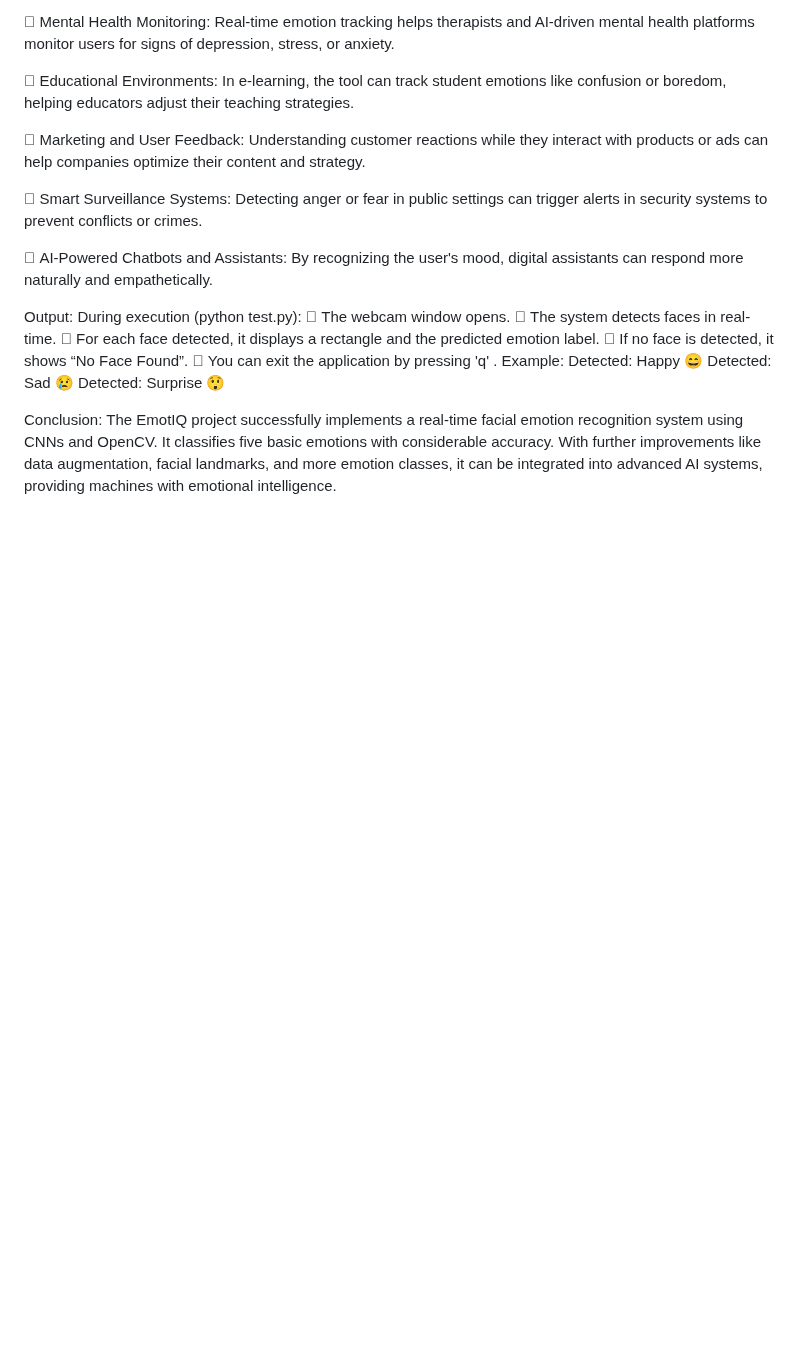
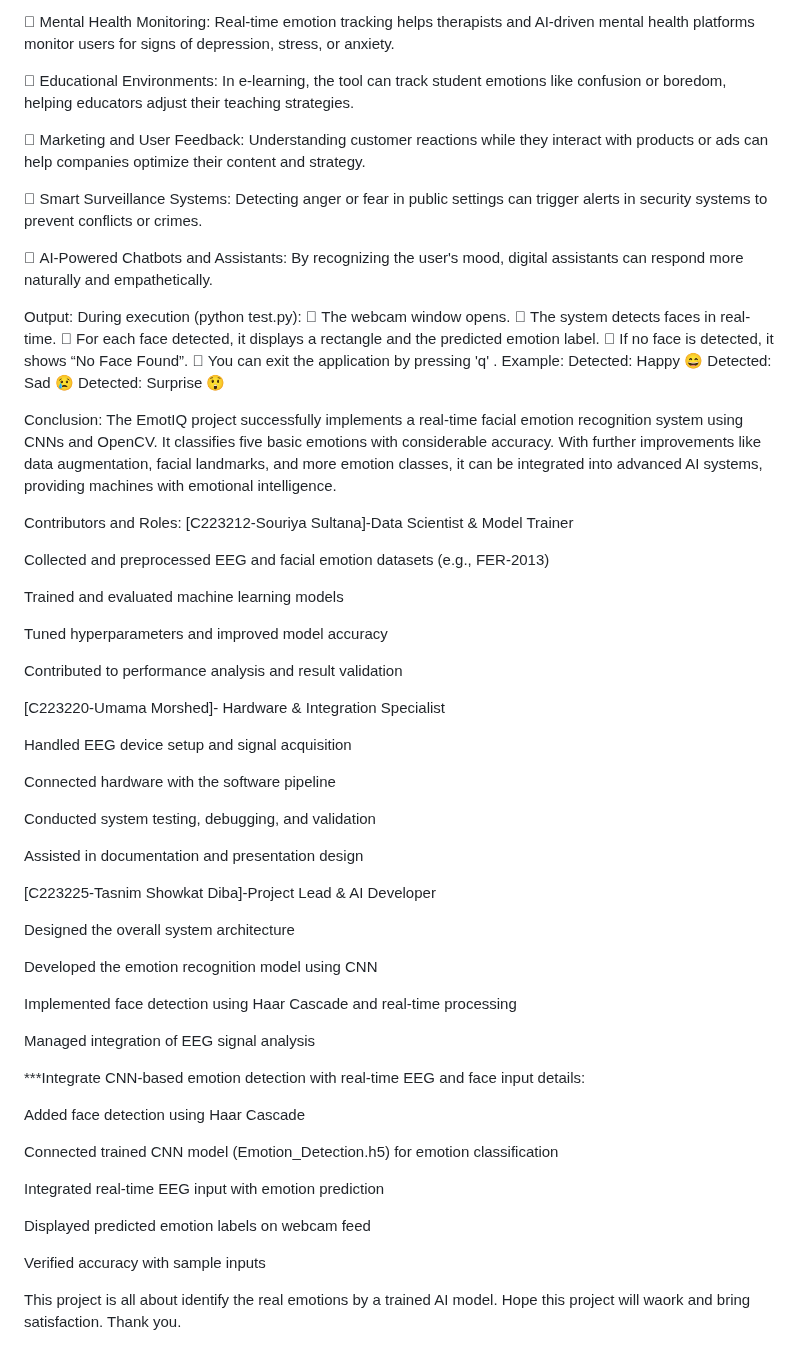
Before and after one commit to SaraKarim23/6AF-Artificial-Intelligence-LAB_CSE-3636-Spring-2025, a Markdown page: EmotIQ_SectionA/README.md, the part around the change. GitHub-like rendering; blank space fills up the shorter version.

```diff
--- a/EmotIQ_SectionA/README.md
+++ b/EmotIQ_SectionA/README.md
@@ -142,3 +142,51 @@ The EmotIQ project successfully implements a real-time facial emotion recognitio
 using CNNs and OpenCV. It classifies five basic emotions with considerable accuracy. With
 further improvements like data augmentation, facial landmarks, and more emotion classes, it
 can be integrated into advanced AI systems, providing machines with emotional intelligence.
+
+
+Contributors and Roles:
+[C223212-Souriya Sultana]-Data Scientist & Model Trainer
+
+Collected and preprocessed EEG and facial emotion datasets (e.g., FER-2013)
+
+Trained and evaluated machine learning models
+
+Tuned hyperparameters and improved model accuracy
+
+Contributed to performance analysis and result validation
+
+[C223220-Umama Morshed]- Hardware & Integration Specialist
+
+Handled EEG device setup and signal acquisition
+
+Connected hardware with the software pipeline
+
+Conducted system testing, debugging, and validation
+
+Assisted in documentation and presentation design
+
+[C223225-Tasnim Showkat Diba]-Project Lead & AI Developer
+
+Designed the overall system architecture
+
+Developed the emotion recognition model using CNN
+
+Implemented face detection using Haar Cascade and real-time processing
+
+Managed integration of EEG signal analysis
+
+ ***Integrate CNN-based emotion detection with real-time EEG and face input details:
+
+  Added face detection using Haar Cascade
+
+  Connected trained CNN model (Emotion_Detection.h5) for emotion classification
+
+  Integrated real-time EEG input with emotion prediction
+
+  Displayed predicted emotion labels on webcam feed
+
+  Verified accuracy with sample inputs
+
+
+This project is all about identify the real emotions by a trained AI model. Hope this project will waork and bring satisfaction.
+Thank you.
```
